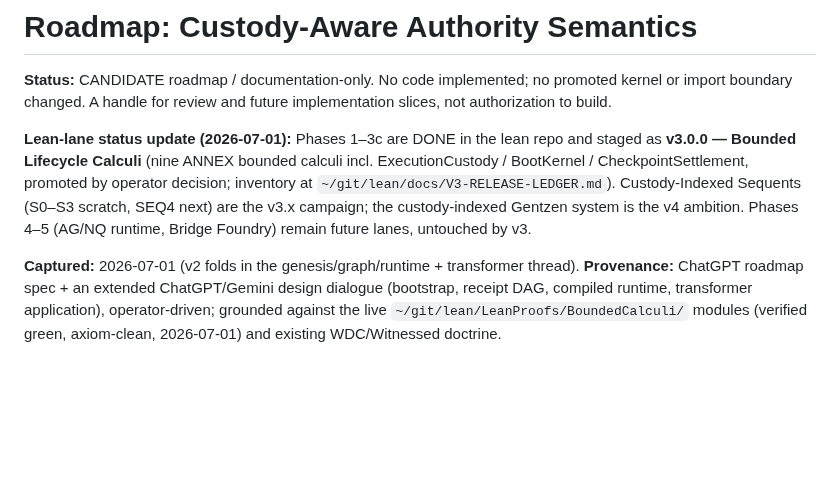
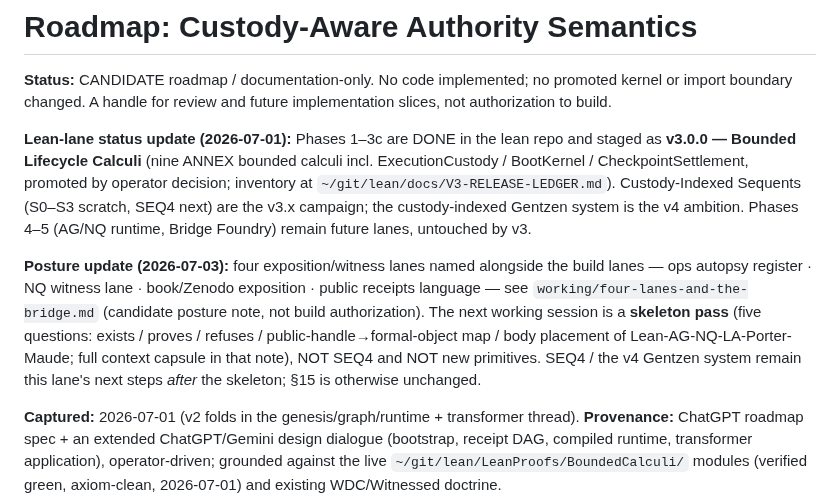
Before and after one commit to unpingable/papers, a Markdown page: working/tooltheory/roadmap-custody-aware-authority-semantics.md, the part around the change. Rendered like a GitHub page; blank space fills up the shorter version.

Commit message:
four lanes

```diff
--- a/working/tooltheory/roadmap-custody-aware-authority-semantics.md
+++ b/working/tooltheory/roadmap-custody-aware-authority-semantics.md
@@ -11,6 +11,15 @@ inventory at `~/git/lean/docs/V3-RELEASE-LEDGER.md`). Custody-Indexed Sequents
 (S0–S3 scratch, SEQ4 next) are the v3.x campaign; the custody-indexed Gentzen system
 is the v4 ambition. Phases 4–5 (AG/NQ runtime, Bridge Foundry) remain future lanes,
 untouched by v3.
+
+**Posture update (2026-07-03):** four exposition/witness lanes named alongside the
+build lanes — ops autopsy register · NQ witness lane · book/Zenodo exposition · public
+receipts language — see `working/four-lanes-and-the-bridge.md` (candidate posture note,
+not build authorization). The next working session is a **skeleton pass** (five
+questions: exists / proves / refuses / public-handle→formal-object map / body placement
+of Lean-AG-NQ-LA-Porter-Maude; full context capsule in that note), NOT SEQ4 and NOT new
+primitives. SEQ4 / the v4 Gentzen system remain this lane's next steps *after* the
+skeleton; §15 is otherwise unchanged.
 
 **Captured:** 2026-07-01 (v2 folds in the genesis/graph/runtime + transformer thread).
 **Provenance:** ChatGPT roadmap spec + an extended ChatGPT/Gemini design dialogue
```
Also changed, not shown: working/four-lanes-and-the-bridge.md (added, +83 -0 lines).
